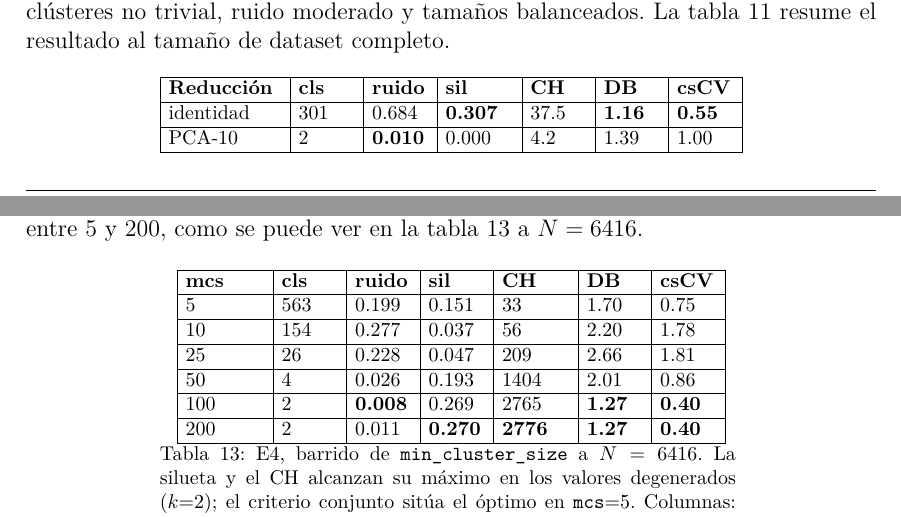
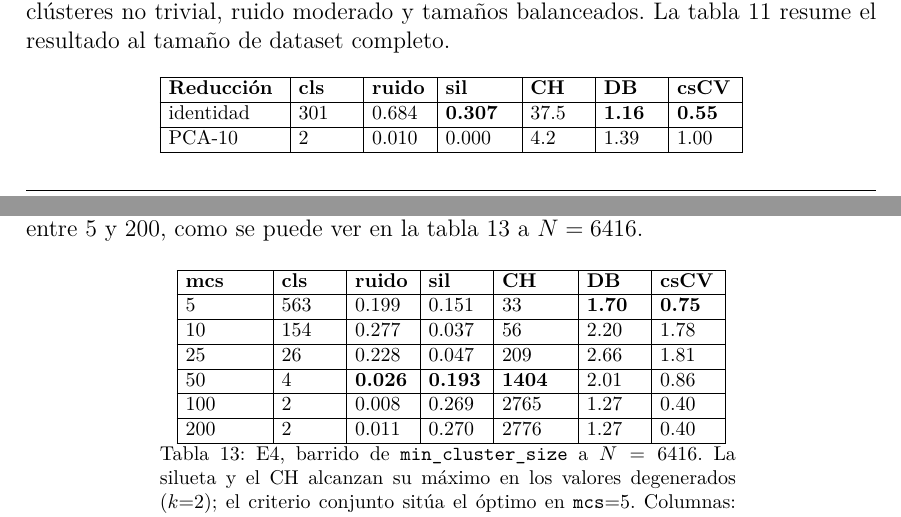
Before and after one commit to Luengor/tfm, a LaTeX document (doc/informe.tex, which reads doc/doc/results.tex): two parts of pages 37 and 42 of 61, joined at a grey line, cut so that both start at the same text. Compiled offline with XeLaTeX.

Commit message:
cambiar bold de degenerados

```diff
--- a/doc/doc/results.tex
+++ b/doc/doc/results.tex
@@ -173,6 +173,6 @@ de dataset completo.
   \textbf{Reducción} & \textbf{cls} & \textbf{ruido} & \textbf{sil} & \textbf{CH} & \textbf{DB} & \textbf{csCV} \\ \hline
   \endhead
   identidad   & 301 & 0.684 &  \textbf{0.307} & 37.5 & \textbf{1.16} & \textbf{0.55} \\ \hline
-  PCA-10      & 2   & \textbf{0.010} &  0.000 &  4.2 & 1.39 & 1.00 \\ \hline
+  PCA-10      & 2   & 0.010 &  0.000 &  4.2 & 1.39 & 1.00 \\ \hline
   PCA-50      & 238 & 0.698 &  0.238 & 36.6 & 1.29 & 2.29 \\ \hline
   UMAP-10     & 562 & 0.202 &  0.155 & 27.9 & 1.70 & 0.74 \\ \hline
@@ -319,12 +319,12 @@ tabla~\ref{tab:e4-mcs-6416} a $N=6416$.
 \begin{longtable}{|p{1.4cm}|p{1.0cm}|p{1.0cm}|p{1.0cm}|p{1.2cm}|p{1.0cm}|p{1.0cm}|} \hline
   \textbf{mcs} & \textbf{cls} & \textbf{ruido} & \textbf{sil} & \textbf{CH} & \textbf{DB} & \textbf{csCV} \\ \hline
   \endhead
-    5 & 563 & 0.199 & 0.151 &   33 & 1.70 & 0.75 \\ \hline
+    5 & 563 & 0.199 & 0.151 &   33 & \textbf{1.70} & \textbf{0.75} \\ \hline
    10 & 154 & 0.277 & 0.037 &   56 & 2.20 & 1.78 \\ \hline
    25 &  26 & 0.228 & 0.047 &  209 & 2.66 & 1.81 \\ \hline
-   50 &   4 & 0.026 & 0.193 & 1404 & 2.01 & 0.86 \\ \hline
-  100 &   2 & \textbf{0.008} & 0.269 & 2765 & \textbf{1.27} & \textbf{0.40} \\ \hline
-  200 &   2 & 0.011 & \textbf{0.270} & \textbf{2776} & \textbf{1.27} & \textbf{0.40} \\ \hline
+   50 &   4 & \textbf{0.026} & \textbf{0.193} & \textbf{1404} & 2.01 & 0.86 \\ \hline
+  100 &   2 & 0.008 & 0.269 & 2765 & 1.27 & 0.40 \\ \hline
+  200 &   2 & 0.011 & 0.270 & 2776 & 1.27 & 0.40 \\ \hline
   \caption[E4, barrido de \texttt{min\_cluster\_size} a $N=6416$]{E4, barrido de \texttt{min\_cluster\_size} a $N=6416$. La silueta y
   el CH alcanzan su máximo en los valores degenerados ($k{=}2$); el criterio
   conjunto sitúa el óptimo en \texttt{mcs}=5. \glosacalidad}
```
Also changed, not shown: doc/doc/results.tex (2 more changed lines).
